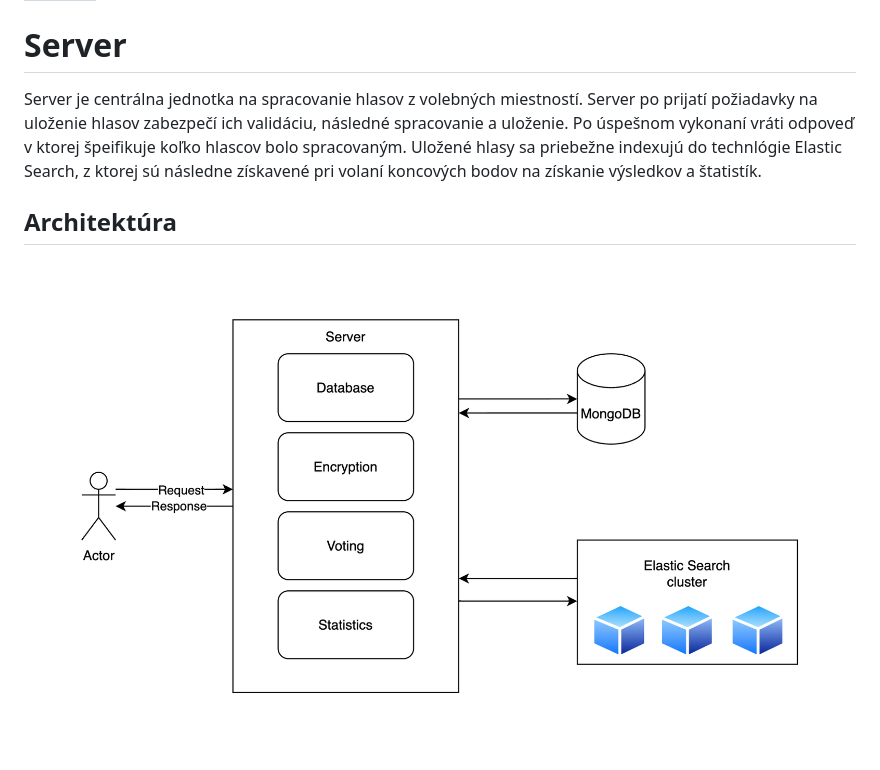
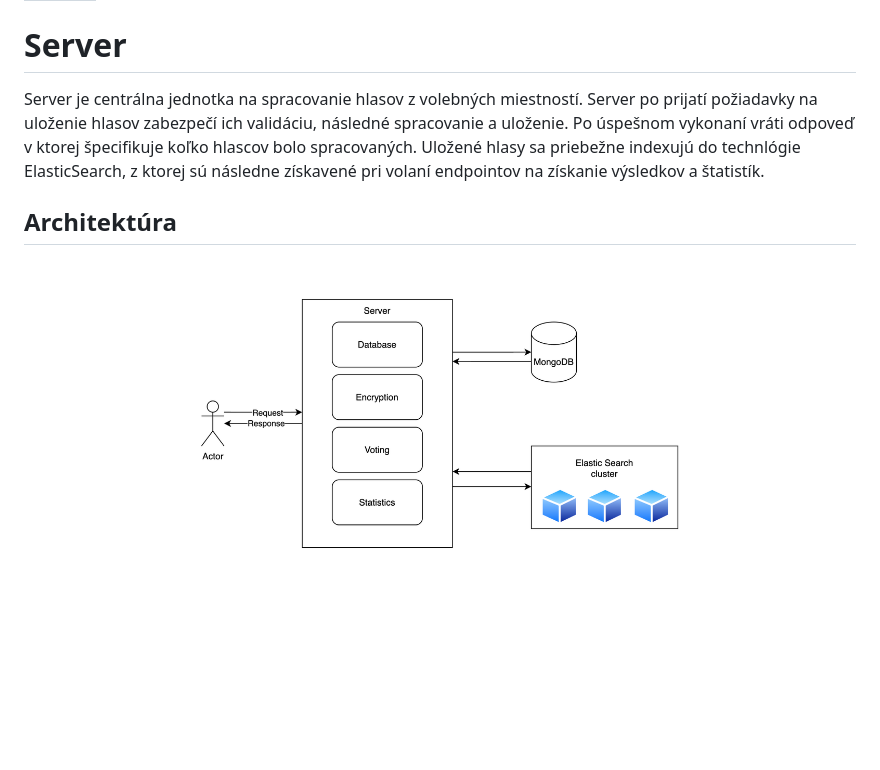
Before and after one commit to tp17-2021/documentation, a Markdown page: technical_documentation/server.md, the part around the change. Drawn GitHub-style; pictures changed too: assets/images/server/server_architecture.png; blank space fills up the shorter version.

```diff
--- a/technical_documentation/server.md
+++ b/technical_documentation/server.md
@@ -3,7 +3,7 @@ order: 120
 ---
 
 # Server
-Server je centrálna jednotka na spracovanie hlasov z volebných miestností. Server po prijatí požiadavky na uloženie hlasov zabezpečí ich validáciu, následné spracovanie a uloženie. Po úspešnom vykonaní vráti odpoveď v ktorej špeifikuje koľko hlascov bolo spracovaným. Uložené hlasy sa priebežne indexujú do technlógie Elastic Search, z ktorej sú následne získavené pri volaní koncových bodov na získanie výsledkov a štatistík.
+Server je centrálna jednotka na spracovanie hlasov z volebných miestností. Server po prijatí požiadavky na uloženie hlasov zabezpečí ich validáciu, následné spracovanie a uloženie. Po úspešnom vykonaní vráti odpoveď v ktorej špecifikuje koľko hlascov bolo spracovaných. Uložené hlasy sa priebežne indexujú do technlógie ElasticSearch, z ktorej sú následne získavené pri volaní endpointov na získanie výsledkov a štatistík.
 
 ## Architektúra
 ![](/assets/images/server/server_architecture.png)
```
Also changed, not shown: technical_documentation/server/installation.md (+10 -10 lines), assets/images/server/server_architecture_org.png (added), 4 other files.
